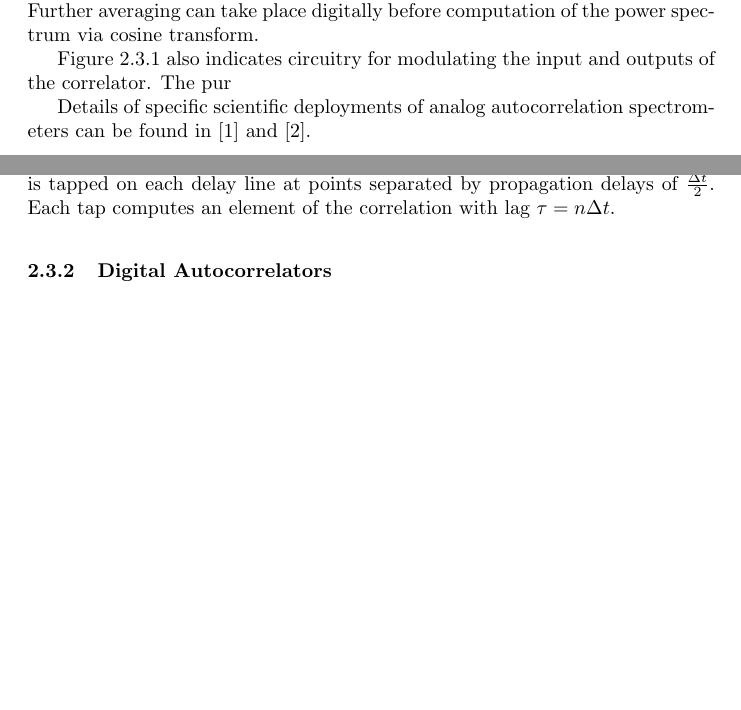
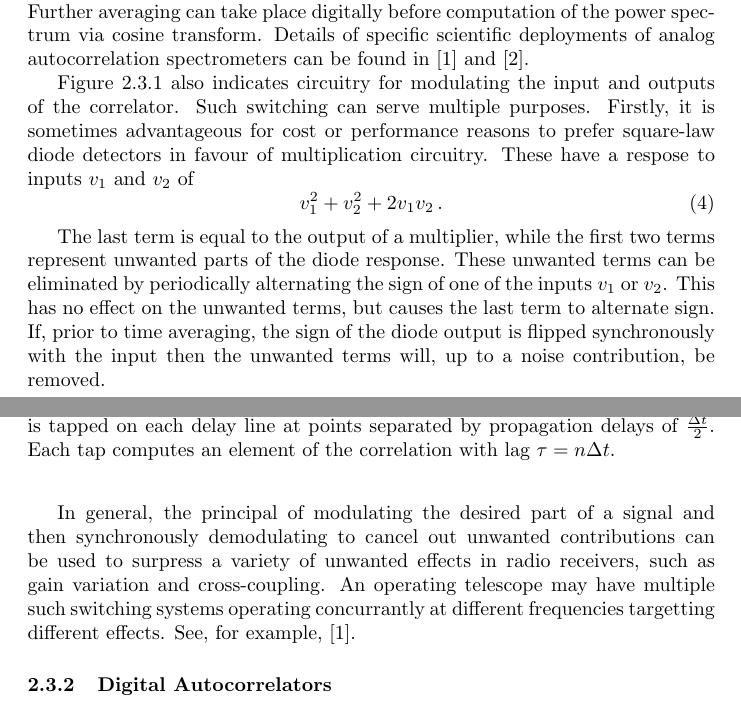
Before and after one commit to jack-h/specbook, a LaTeX document (spectrometers.tex): two parts of pages 2 and 3 of 4, joined at a grey line, cut so that both start at the same text, the shorter picture padded with empty space. Compiled offline with pdfLaTeX.

Commit message:
Para about phase switching

```diff
--- a/spectrometers.tex
+++ b/spectrometers.tex
@@ -78,7 +78,8 @@ Since $v(t)$ is a real-valued function $R(\tau)$ is necessarily symmetric about
 \subsubsection{Analog Autocorrelators}\label{analog-autocorrelators}
 
 Analog correlators are those that measure the autocorrelation function (Equation \ref{autocorr}) using analog circuitry to implement multipliers and propagation times through carefully constructed delay lines to implement the desired tap delays.
-A typical schematic of an analog autocorrelator is shown in Figure \ref{fig:analog-autocorr}. Here, outputs of each correlator tap are digitized after a small amount of time-averaging. Further averaging can take place digitally before computation of the power spectrum via cosine transform.
+A typical schematic of an analog autocorrelator is shown in Figure \ref{fig:analog-autocorr}. Here, outputs of each correlator tap are digitized after a small amount of time-averaging. Further averaging can take place digitally before computation of the power spectrum via cosine transform. Details of specific scientific deployments of analog autocorrelation spectrometers can be found in \cite{Erickson2007} and \cite{Harris1998}.
+
 
 \begin{figure}
  \centering
@@ -88,9 +89,16 @@ A typical schematic of an analog autocorrelator is shown in Figure \ref{fig:anal
  \caption{An example implementation of an analog autocorrelator. The input signal is circulated in opposite directions down a pair of delay lines. The signal is tapped on each delay line at points separated by propagation delays of $\frac{\Delta t}{2}$. Each tap computes an element of the correlation with lag $\tau=n\Delta t$.}
 \end{figure}
 
-Figure \ref{fig:analog-autocorr} also indicates circuitry for modulating the input and outputs of the correlator. The pur
+Figure \ref{fig:analog-autocorr} also indicates circuitry for modulating the input and outputs of the correlator. Such switching can serve multiple purposes. Firstly, it is sometimes advantageous for cost or performance reasons to prefer square-law diode detectors in favour of multiplication circuitry. These have a respose to inputs $v_1$ and $v_2$ of
+\begin{equation}
+ v_1^2 + v_2^2 + 2v_1v_2 \, .
+\end{equation}
 
-Details of specific scientific deployments of analog autocorrelation spectrometers can be found in \cite{Erickson2007} and \cite{Harris1998}.
+The last term is equal to the output of a multiplier, while the first two terms represent unwanted parts of the diode response. These unwanted terms can be eliminated by periodically alternating the sign of one of the inputs $v_1$ or $v_2$. This has no effect on the unwanted terms, but causes the last term to alternate sign. If, prior to time averaging, the sign of the diode output is flipped synchronously with the input then the unwanted terms will, up to a noise contribution, be removed.
+
+In general, the principal of modulating the desired part of a signal and then synchronously demodulating to cancel out unwanted contributions can be used to surpress a variety of unwanted effects in radio receivers, such as gain variation and cross-coupling. An operating telescope may have multiple such switching systems operating concurrantly at different frequencies targetting different effects. See, for example, \cite{Erickson2007}.
+
+
 
 
 \subsubsection{Digital Autocorrelators}\label{digital-autocorrelators}
```
